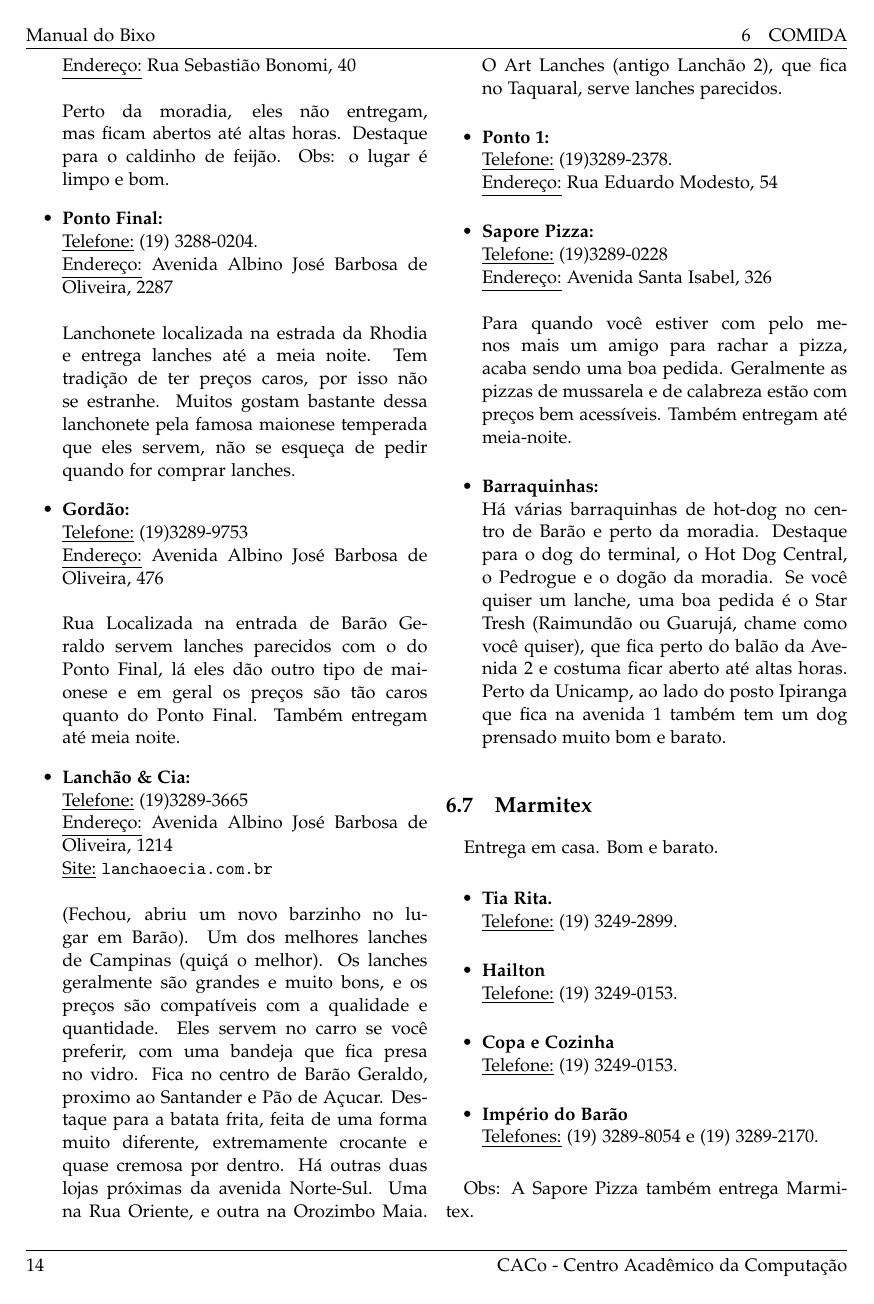
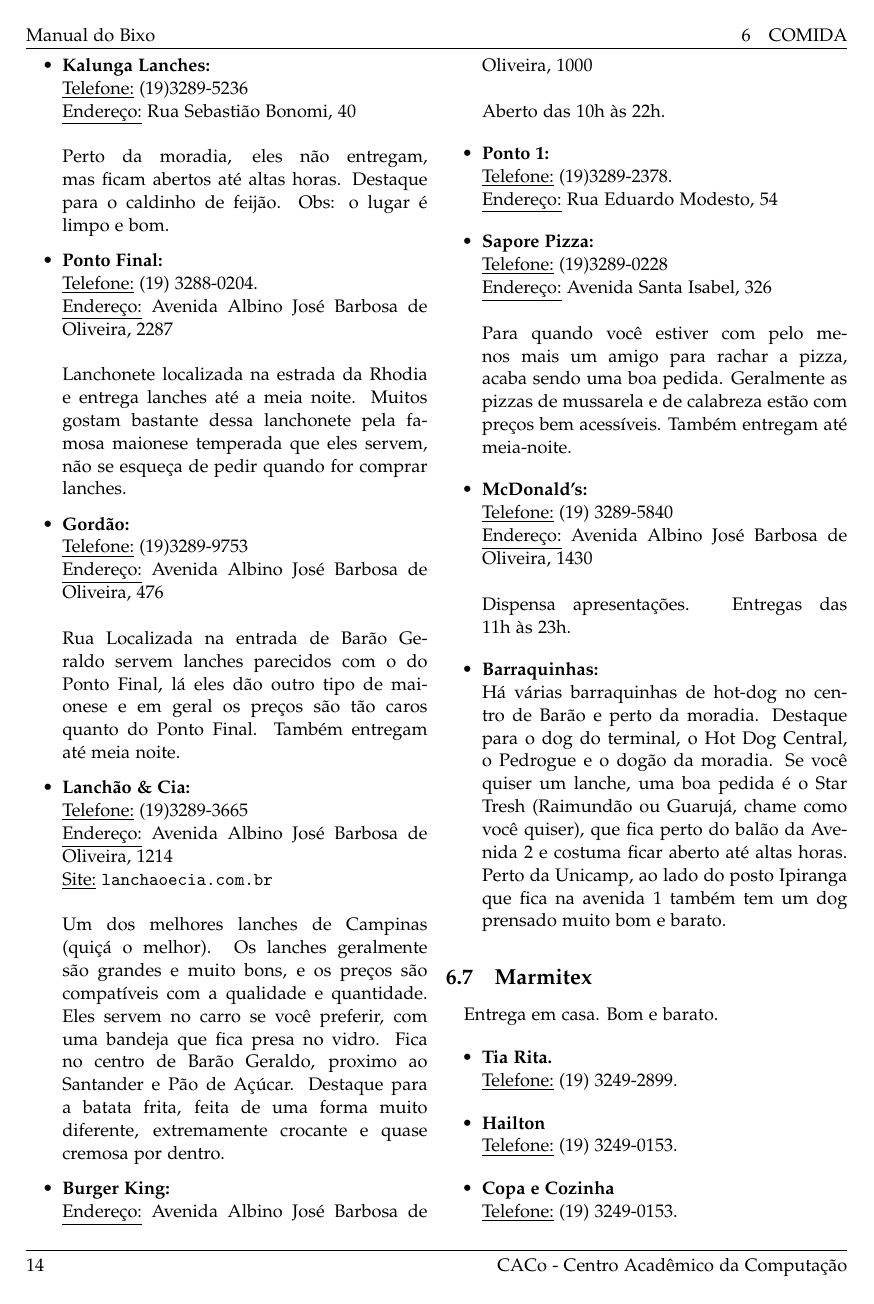
Before and after one commit to cacounicamp/Manual-do-Bixo, a LaTeX document (manual_do_bixo.tex, which reads alimentacao.tex): page 19 of 62. Compiled offline with pdfLaTeX.

Commit message:
Adicionadas referências ao McDonald's e Burger King

```diff
--- a/alimentacao.tex
+++ b/alimentacao.tex
@@ -348,7 +349,7 @@ dos Mares e o Morena-flor.
 \item  \textbf{Ponto Final:}
 \\\underline{Telefone:} (19) 3288-0204.
 \\\underline{Endereço:} Avenida Albino José Barbosa de Oliveira, 2287
-\\\\Lanchonete localizada na estrada da Rhodia e entrega lanches até a meia noite. Tem tradição de ter preços caros, por isso não se estranhe. Muitos gostam bastante dessa lanchonete pela famosa maionese temperada que eles servem, não se esqueça de pedir quando for comprar lanches.
+\\\\Lanchonete localizada na estrada da Rhodia e entrega lanches até a meia noite. Muitos gostam bastante dessa lanchonete pela famosa maionese temperada que eles servem, não se esqueça de pedir quando for comprar lanches.
 \end{itemize}
 
 \begin{itemize}
@@ -363,7 +364,13 @@ dos Mares e o Morena-flor.
 \\\underline{Telefone:} (19)3289-3665
 \\\underline{Endereço:} Avenida Albino José Barbosa de Oliveira, 1214
 \\\underline{Site:} \url{lanchaoecia.com.br}
-\\\\(Fechou, abriu um novo barzinho no lugar em Barão). Um dos melhores lanches de Campinas (quiçá o melhor). Os lanches geralmente são grandes e muito bons, e os preços são compatíveis com a qualidade e quantidade. Eles servem no carro se você preferir, com uma bandeja que fica presa no vidro. Fica no centro de Barão Geraldo, proximo ao Santander e Pão de Açucar. Destaque para a batata frita, feita de uma forma muito diferente, extremamente crocante e quase cremosa por dentro. Há outras duas lojas próximas da avenida Norte-Sul. Uma na Rua Oriente, e outra na Orozimbo Maia. O Art Lanches (antigo Lanchão 2), que fica no Taquaral, serve lanches parecidos.
+\\\\Um dos melhores lanches de Campinas (quiçá o melhor). Os lanches geralmente são grandes e muito bons, e os preços são compatíveis com a qualidade e quantidade. Eles servem no carro se você preferir, com uma bandeja que fica presa no vidro. Fica no centro de Barão Geraldo, proximo ao Santander e Pão de Açúcar. Destaque para a batata frita, feita de uma forma muito diferente, extremamente crocante e quase cremosa por dentro.
+\end{itemize}
+
+\begin{itemize}
+\item  \textbf{Burger King:}
+\\\underline{Endereço:} Avenida Albino José Barbosa de Oliveira, 1000
+\\\\Aberto das 10h às 22h.
 \end{itemize}
 
 \begin{itemize}
@@ -377,6 +384,13 @@ dos Mares e o Morena-flor.
 \\\underline{Telefone:} (19)3289-0228
 \\\underline{Endereço:} Avenida Santa Isabel, 326
 \\\\Para quando você estiver com pelo menos mais um amigo para rachar a pizza, acaba sendo uma boa pedida. Geralmente as pizzas de mussarela e de calabreza estão com preços bem acessíveis. Também entregam até meia-noite.
+\end{itemize}
+
+\begin{itemize}
+\item  \textbf{McDonald's:}
+\\\underline{Telefone:} (19) 3289-5840
+\\\underline{Endereço:} Avenida Albino José Barbosa de Oliveira, 1430
+\\\\Dispensa apresentações. Entregas das 11h às 23h.
 \end{itemize}
 
 \begin{itemize}
```
Also changed, not shown: alimentacao.tex (17 more changed lines).
